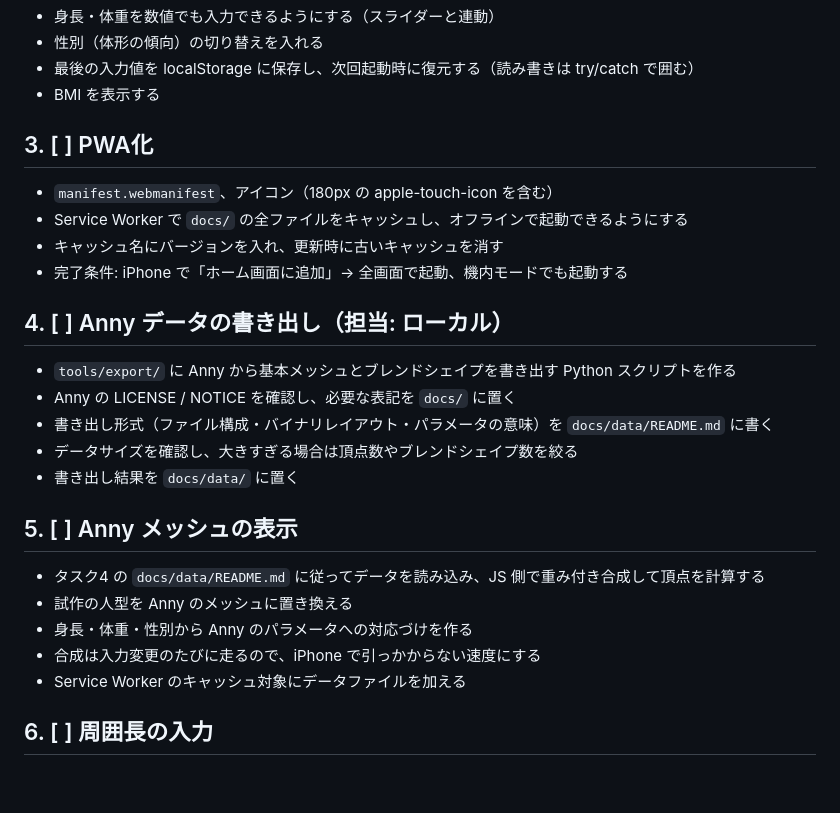
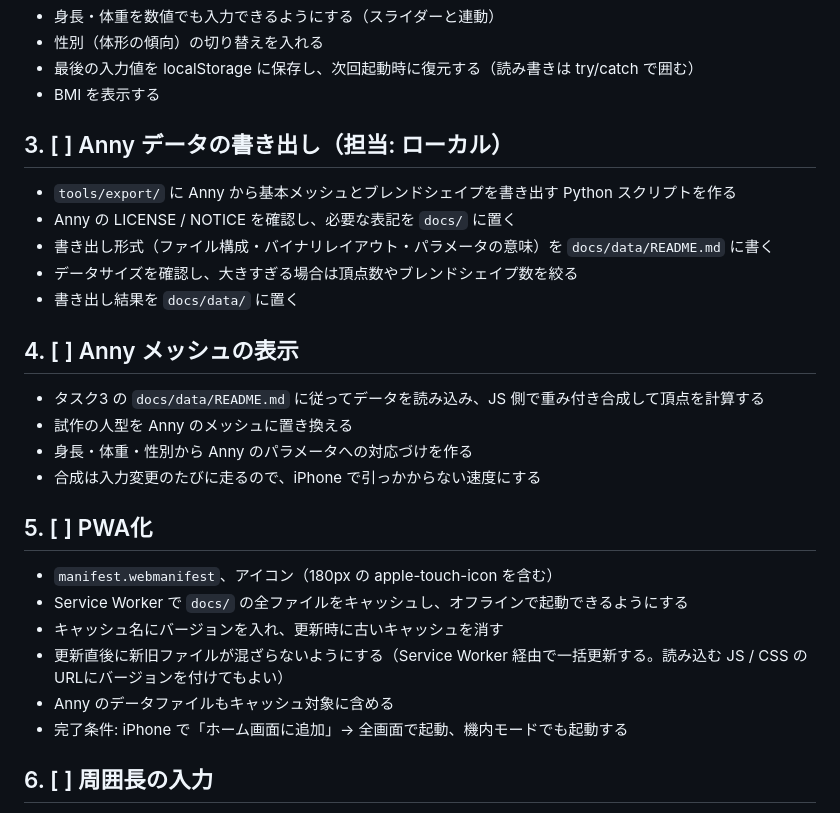
Before and after one commit to Sayama0310/body-shape-viewer, a Markdown page: ROADMAP.md, the part around the change. GitHub-like rendering; blank space fills up the shorter version.

```diff
--- a/ROADMAP.md
+++ b/ROADMAP.md
@@ -23,25 +23,26 @@
 - 最後の入力値を localStorage に保存し、次回起動時に復元する（読み書きは try/catch で囲む）
 - BMI を表示する
 
-## 3. [ ] PWA化
-- `manifest.webmanifest`、アイコン（180px の apple-touch-icon を含む）
-- Service Worker で `docs/` の全ファイルをキャッシュし、オフラインで起動できるようにする
-- キャッシュ名にバージョンを入れ、更新時に古いキャッシュを消す
-- 完了条件: iPhone で「ホーム画面に追加」→ 全画面で起動、機内モードでも起動する
-
-## 4. [ ] Anny データの書き出し（担当: ローカル）
+## 3. [ ] Anny データの書き出し（担当: ローカル）
 - `tools/export/` に Anny から基本メッシュとブレンドシェイプを書き出す Python スクリプトを作る
 - Anny の LICENSE / NOTICE を確認し、必要な表記を `docs/` に置く
 - 書き出し形式（ファイル構成・バイナリレイアウト・パラメータの意味）を `docs/data/README.md` に書く
 - データサイズを確認し、大きすぎる場合は頂点数やブレンドシェイプ数を絞る
 - 書き出し結果を `docs/data/` に置く
 
-## 5. [ ] Anny メッシュの表示
-- タスク4 の `docs/data/README.md` に従ってデータを読み込み、JS 側で重み付き合成して頂点を計算する
+## 4. [ ] Anny メッシュの表示
+- タスク3 の `docs/data/README.md` に従ってデータを読み込み、JS 側で重み付き合成して頂点を計算する
 - 試作の人型を Anny のメッシュに置き換える
 - 身長・体重・性別から Anny のパラメータへの対応づけを作る
 - 合成は入力変更のたびに走るので、iPhone で引っかからない速度にする
-- Service Worker のキャッシュ対象にデータファイルを加える
+
+## 5. [ ] PWA化
+- `manifest.webmanifest`、アイコン（180px の apple-touch-icon を含む）
+- Service Worker で `docs/` の全ファイルをキャッシュし、オフラインで起動できるようにする
+- キャッシュ名にバージョンを入れ、更新時に古いキャッシュを消す
+- 更新直後に新旧ファイルが混ざらないようにする（Service Worker 経由で一括更新する。読み込む JS / CSS のURLにバージョンを付けてもよい）
+- Anny のデータファイルもキャッシュ対象に含める
+- 完了条件: iPhone で「ホーム画面に追加」→ 全画面で起動、機内モードでも起動する
 
 ## 6. [ ] 周囲長の入力
 - ウエスト・ヒップ・胸囲などの入力を追加する（任意入力）
```
Also changed, not shown: CLAUDE.md (+4 -0 lines).
